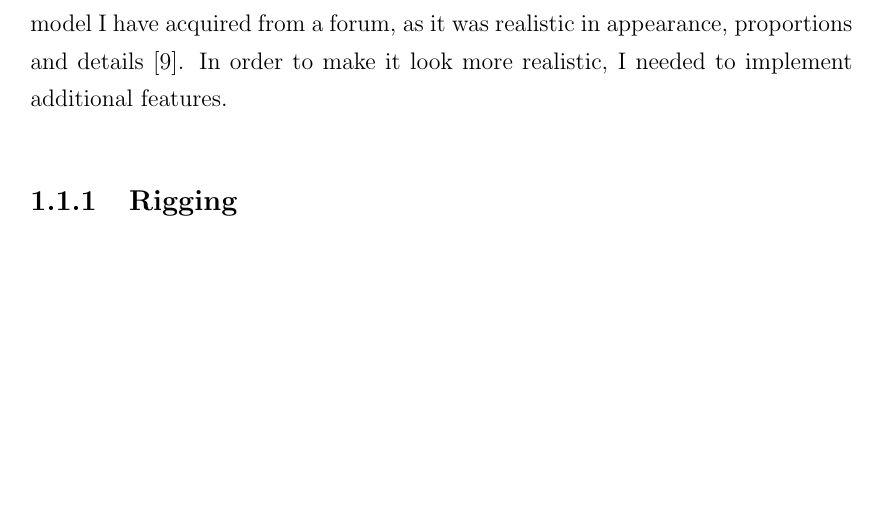
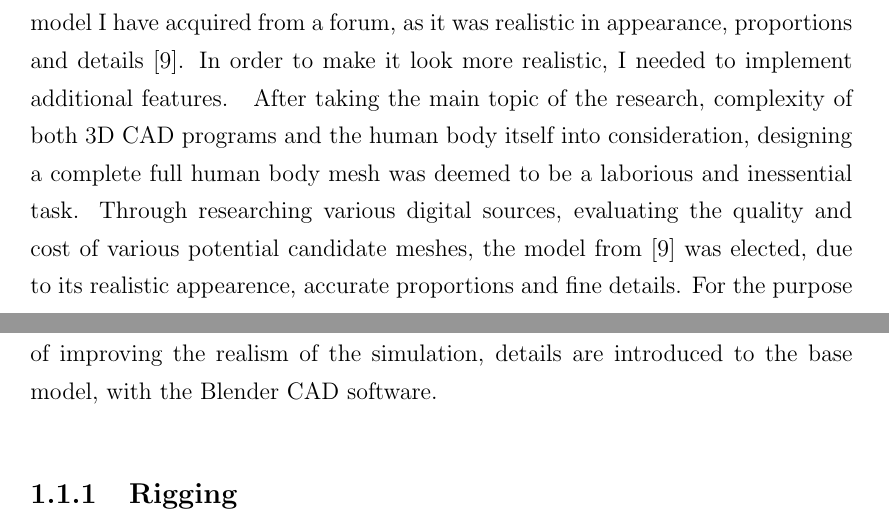
Before and after one commit to mrudhula/MsThesisLatex, a LaTeX thesis (Thesis/thesis.tex, which reads Thesis/chapter1.tex): part of page 14 of 60 before the commit and two parts of pages 14 and 15 of 60 after it, the two joined at a grey line, cut so that both start at the same text, the shorter picture padded with empty space. Compiled offline with pdfLaTeX.

Commit message:
Improved the language quality on first paragraph of chapter 1.

```diff
--- a/Thesis/chapter1.tex
+++ b/Thesis/chapter1.tex
@@ -6,7 +10,14 @@ There are two types of 3-D models I needed for my thesis project: A cloth mesh t
 \section{Human Avatar}
 \label{section4_1}
 
-Although I have experience with modeling in Blender, designing a 3-D human avatar from scratch seemed unnecessary, as it is not in my area of expertise and there are available models online. After a vast search, I decided to utilize the model I have acquired from a forum, as it was realistic in appearance, proportions and details \cite{Mmava2012}. In order to make it look more realistic, I needed to implement additional features.
+\begin{comment}
+Although I have experience with modeling in Blender, designing a 3-D human avatar from scratch seemed unnecessary,
+as it is not in my area of expertise and there are available models online.
+After a vast search, I decided to utilize the model I have acquired from a forum,
+as it was realistic in appearance, proportions and details \cite{Mmava2012}.
+In order to make it look more realistic, I needed to implement additional features.
+\end{comment}
+After taking the main topic of the research, complexity of both 3D CAD programs and the human body itself into consideration, designing a complete full human body mesh was deemed to be a laborious and inessential task. Through researching various digital sources, evaluating the quality and cost of various potential candidate meshes, the model from \cite{Mmava2012} was elected, due to its realistic appearence, accurate proportions and fine details. For the purpose of improving the realism of the simulation, details are introduced to the base model, with the Blender CAD software.
 
 \subsection{Rigging}
 
```
Also changed, not shown: Thesis/ex-appendix.tex (renamed from Thesis/appendix.tex), Thesis/chapter1.tex (6 more changed lines).
